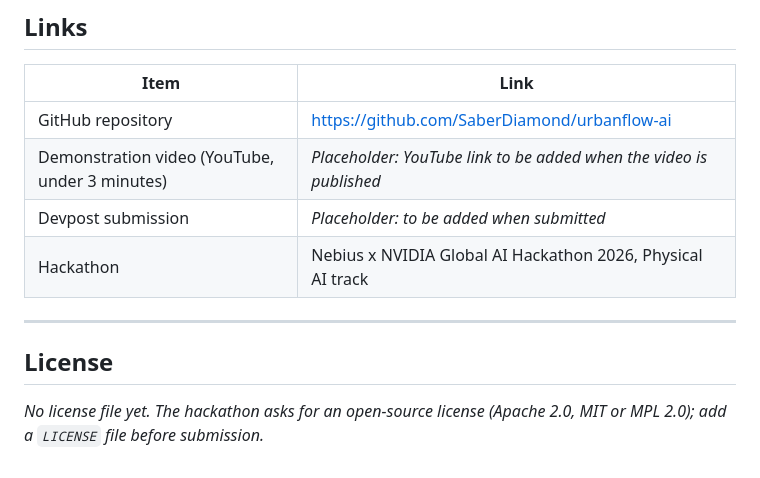
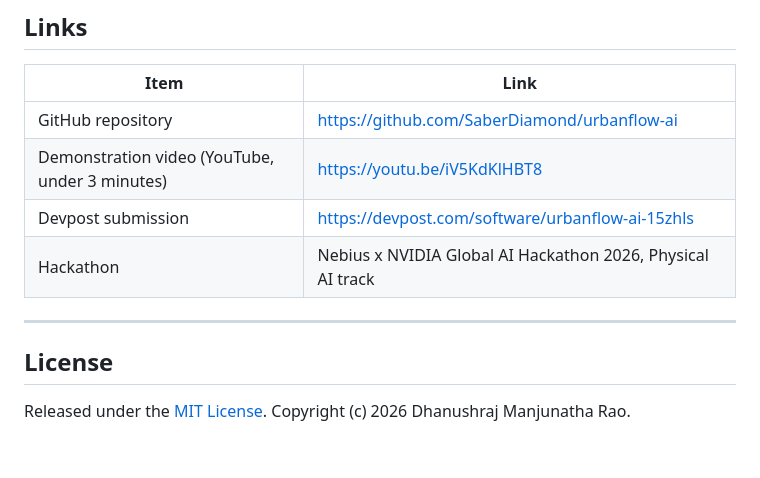
Before and after one commit to SaberDiamond/urbanflow-ai, a Markdown page: README.md, the part around one of its changes. GitHub-like rendering.

```diff
--- a/README.md
+++ b/README.md
@@ -396,12 +416,12 @@ Earlier live Nemotron sessions on Oct 20 and Oct 24, 2026, on an earlier version
 | Item | Link |
 | --- | --- |
 | GitHub repository | <https://github.com/SaberDiamond/urbanflow-ai> |
-| Demonstration video (YouTube, under 3 minutes) | _Placeholder: YouTube link to be added when the video is published_ |
-| Devpost submission | _Placeholder: to be added when submitted_ |
+| Demonstration video (YouTube, under 3 minutes) | <https://youtu.be/iV5KdKlHBT8> |
+| Devpost submission | <https://devpost.com/software/urbanflow-ai-15zhls> |
 | Hackathon | Nebius x NVIDIA Global AI Hackathon 2026, Physical AI track |
 
 ---
 
 ## License
 
-_No license file yet. The hackathon asks for an open-source license (Apache 2.0, MIT or MPL 2.0); add a `LICENSE` file before submission._
+Released under the [MIT License](LICENSE). Copyright (c) 2026 Dhanushraj Manjunatha Rao.
```
Also changed, not shown: other parts of README.md (+29 -9 lines).
